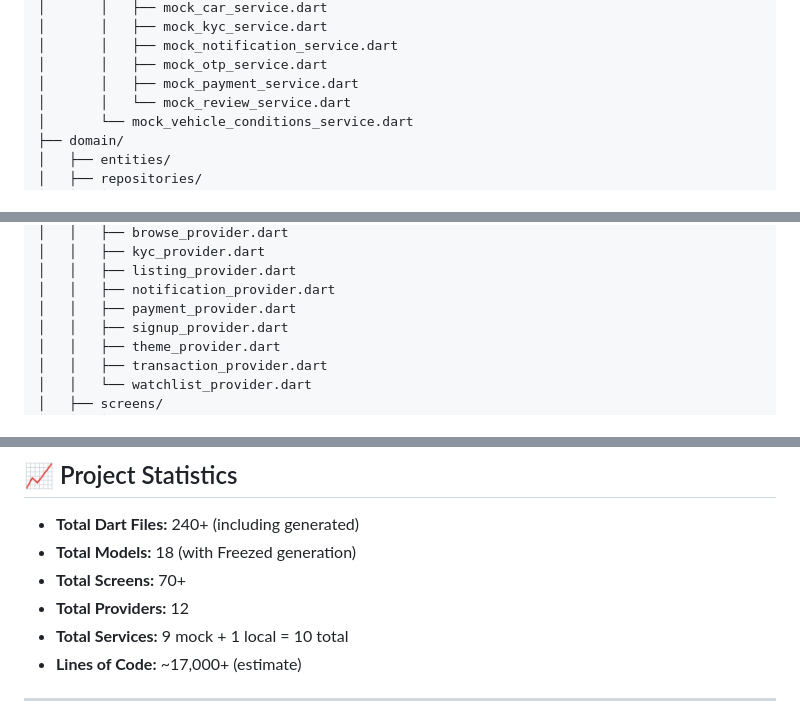
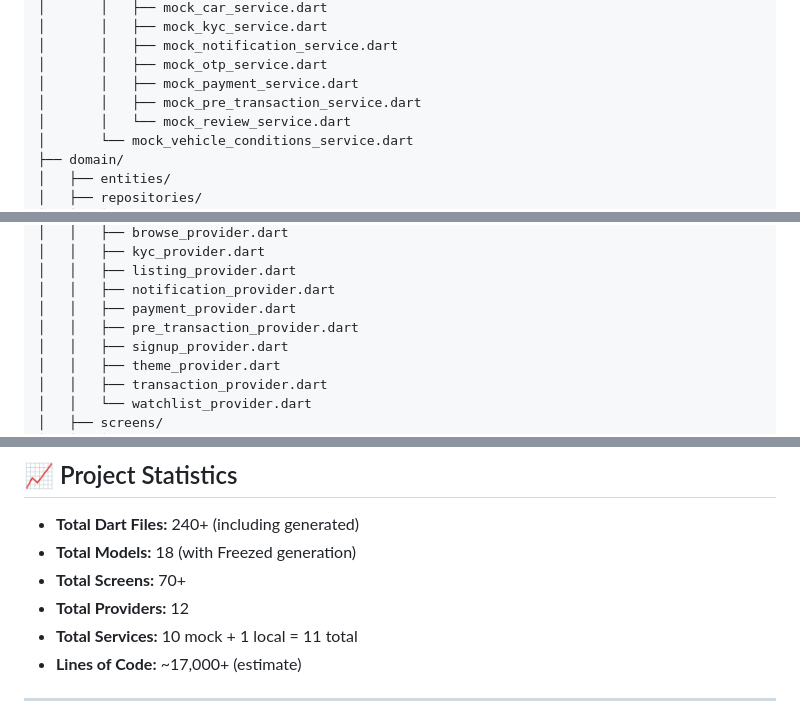
Before and after one commit to aimsahorizon/autobid-flutter, a Markdown page: PROJECT_STRUCTURE.md, 3 parts joined by grey strips. Rendered like a GitHub page.

```diff
--- a/PROJECT_STRUCTURE.md
+++ b/PROJECT_STRUCTURE.md
@@ -84,6 +87,7 @@ lib/
 │       │   ├── mock_notification_service.dart
 │       │   ├── mock_otp_service.dart
 │       │   ├── mock_payment_service.dart
+│       │   ├── mock_pre_transaction_service.dart
 │       │   └── mock_review_service.dart
 │       └── mock_vehicle_conditions_service.dart
 ├── domain/
@@ -103,6 +107,7 @@ lib/
 │   │   ├── listing_provider.dart
 │   │   ├── notification_provider.dart
 │   │   ├── payment_provider.dart
+│   │   ├── pre_transaction_provider.dart
 │   │   ├── signup_provider.dart
 │   │   ├── theme_provider.dart
 │   │   ├── transaction_provider.dart
@@ -357,7 +366,7 @@ P0 = Critical (blocks release) | P1 = High (fix soon) | P2 = Medium (next sprint
 - **Total Models:** 18 (with Freezed generation)
 - **Total Screens:** 70+
 - **Total Providers:** 12
-- **Total Services:** 9 mock + 1 local = 10 total
+- **Total Services:** 10 mock + 1 local = 11 total
 - **Lines of Code:** ~17,000+ (estimate)
 
 ---
```
Also changed, not shown: other parts of PROJECT_STRUCTURE.md (+8 -1 lines).
